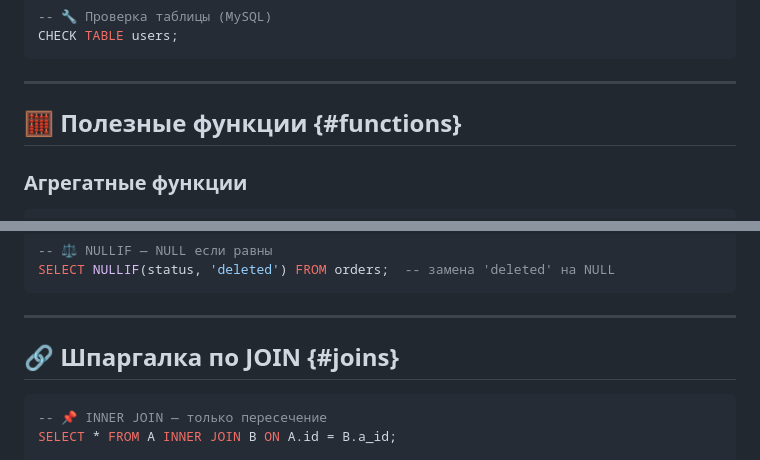
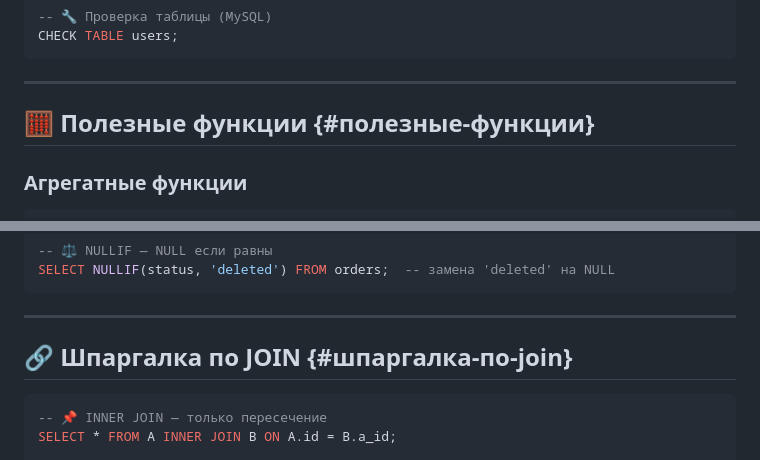
Before and after one commit to Gabryelf/TutorialApp, a Markdown page: DataBase/StartDB/commands_sql.md, 2 parts joined by grey strips. GitHub-like rendering.

````diff
--- a/DataBase/StartDB/commands_sql.md
+++ b/DataBase/StartDB/commands_sql.md
@@ -500,7 +500,7 @@ CHECK TABLE users;
 
 ---
 
-## 🧮 Полезные функции {#functions}
+## 🧮 Полезные функции {#полезные-функции}
 
 ### Агрегатные функции
 ```sql
@@ -646,7 +646,7 @@ SELECT NULLIF(status, 'deleted') FROM orders;  -- замена 'deleted' на NU
 
 ---
 
-## 🔗 Шпаргалка по JOIN {#joins}
+## 🔗 Шпаргалка по JOIN {#шпаргалка-по-join}
 
 ```sql
 -- 📌 INNER JOIN — только пересечение
````
Also changed, not shown: other parts of DataBase/StartDB/commands_sql.md (+14 -14 lines).
